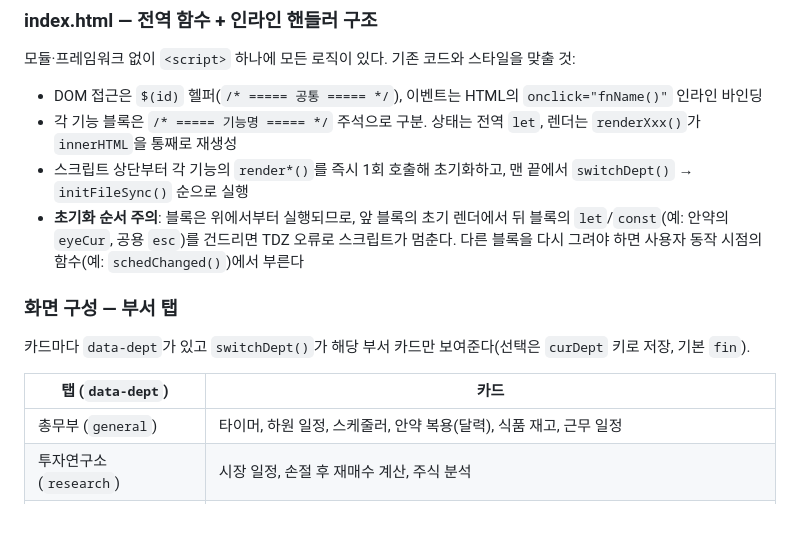
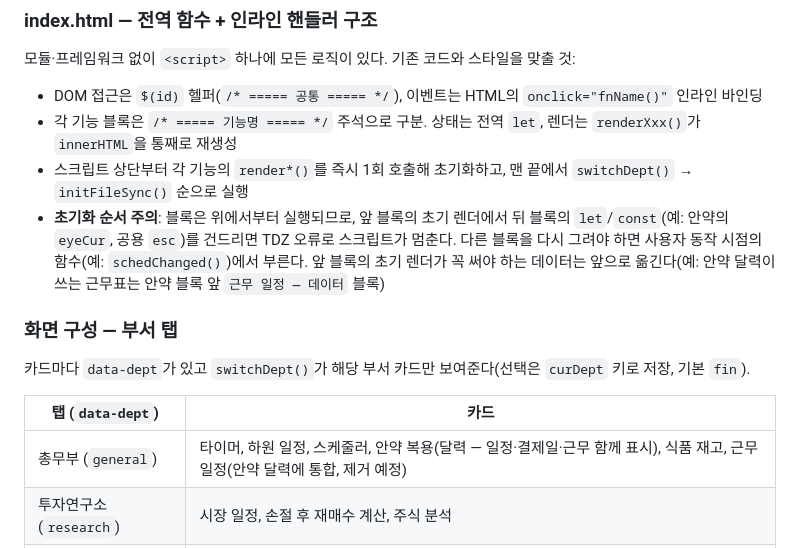
Before and after one commit to Anoirim/my-dashboard, a Markdown page: CLAUDE.md, the part around the change. GitHub-like rendering; blank space fills up the shorter version.

Commit message:
CLAUDE.md에 안약 달력 통합 현황과 초기화 순서 예시 보강
Co-Authored-By: Claude Opus 5.5 <noreply@anthropic.com>
Claude-Session: https://claude.ai/code/session_018beRNBxkR4QyMnf2WPcuiw

```diff
--- a/CLAUDE.md
+++ b/CLAUDE.md
@@ -29,7 +29,7 @@ This file provides guidance to Claude Code (claude.ai/code) when working with co
 - DOM 접근은 `$(id)` 헬퍼(`/* ===== 공통 ===== */`), 이벤트는 HTML의 `onclick="fnName()"` 인라인 바인딩
 - 각 기능 블록은 `/* ===== 기능명 ===== */` 주석으로 구분. 상태는 전역 `let`, 렌더는 `renderXxx()`가 `innerHTML`을 통째로 재생성
 - 스크립트 상단부터 각 기능의 `render*()`를 즉시 1회 호출해 초기화하고, 맨 끝에서 `switchDept()` → `initFileSync()` 순으로 실행
-- **초기화 순서 주의**: 블록은 위에서부터 실행되므로, 앞 블록의 초기 렌더에서 뒤 블록의 `let`/`const`(예: 안약의 `eyeCur`, 공용 `esc`)를 건드리면 TDZ 오류로 스크립트가 멈춘다. 다른 블록을 다시 그려야 하면 사용자 동작 시점의 함수(예: `schedChanged()`)에서 부른다
+- **초기화 순서 주의**: 블록은 위에서부터 실행되므로, 앞 블록의 초기 렌더에서 뒤 블록의 `let`/`const`(예: 안약의 `eyeCur`, 공용 `esc`)를 건드리면 TDZ 오류로 스크립트가 멈춘다. 다른 블록을 다시 그려야 하면 사용자 동작 시점의 함수(예: `schedChanged()`)에서 부른다. 앞 블록의 초기 렌더가 꼭 써야 하는 데이터는 앞으로 옮긴다(예: 안약 달력이 쓰는 근무표는 안약 블록 앞 `근무 일정 — 데이터` 블록)
 
 ### 화면 구성 — 부서 탭
 
@@ -37,7 +37,7 @@ This file provides guidance to Claude Code (claude.ai/code) when working with co
 
 | 탭 (`data-dept`) | 카드 |
 |---|---|
-| 총무부 (`general`) | 타이머, 하원 일정, 스케줄러, 안약 복용(달력), 식품 재고, 근무 일정 |
+| 총무부 (`general`) | 타이머, 하원 일정, 스케줄러, 안약 복용(달력 — 일정·결제일·근무 함께 표시), 식품 재고, 근무 일정(안약 달력에 통합, 제거 예정) |
 | 투자연구소 (`research`) | 시장 일정, 손절 후 재매수 계산, 주식 분석 |
 | 재무부 (`fin`) | 내 계좌 현황(체결 조회·실현손익·보유종목·자산 추이), 목표 현금 만들기, 입출금·배당 기록 |
 | 관리부 (`mgmt`) | 월 지출 관리 |
```
